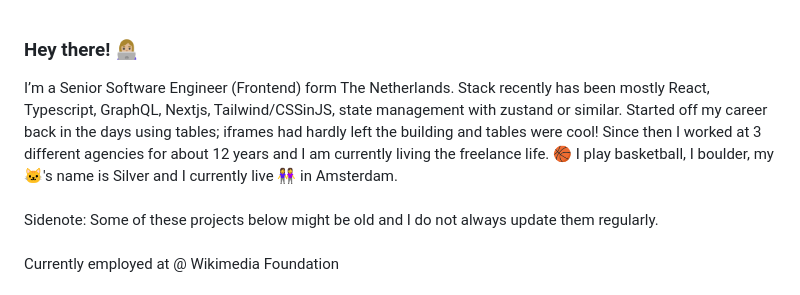
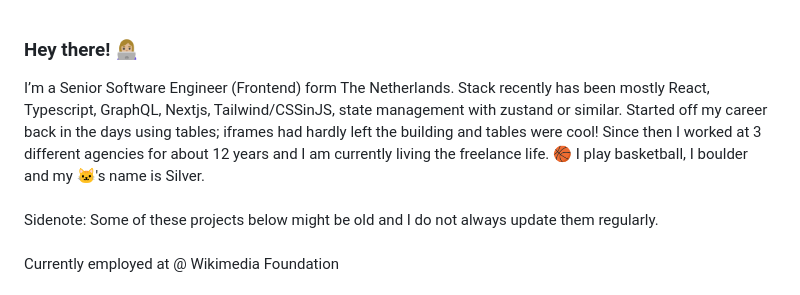
Before and after one commit to daphnesmit/daphnesmit, a Markdown page: README.md, the part around the change. Drawn GitHub-style.

Commit message:
Update personal introduction in README.md
Removed mention of living situation and added a line break.

```diff
--- a/README.md
+++ b/README.md
@@ -1,6 +1,6 @@
 ### Hey there! 👩🏼‍💻
 
-I’m a Senior Software Engineer (Frontend) form The Netherlands. Stack recently has been mostly React, Typescript, GraphQL, Nextjs, Tailwind/CSSinJS, state management with zustand or similar. Started off my career back in the days using tables; iframes had hardly left the building and tables were cool! Since then I worked at 3 different agencies for about 12 years and I am currently living the freelance life. 🏀 I play basketball, I boulder, my 🐱's name is Silver and I currently live 👭 in Amsterdam.
+I’m a Senior Software Engineer (Frontend) form The Netherlands. Stack recently has been mostly React, Typescript, GraphQL, Nextjs, Tailwind/CSSinJS, state management with zustand or similar. Started off my career back in the days using tables; iframes had hardly left the building and tables were cool! Since then I worked at 3 different agencies for about 12 years and I am currently living the freelance life. 🏀 I play basketball, I boulder and my 🐱's name is Silver.
 <br/>
 <br/>
 Sidenote: Some of these projects below might be old and I do not always update them regularly.
```
